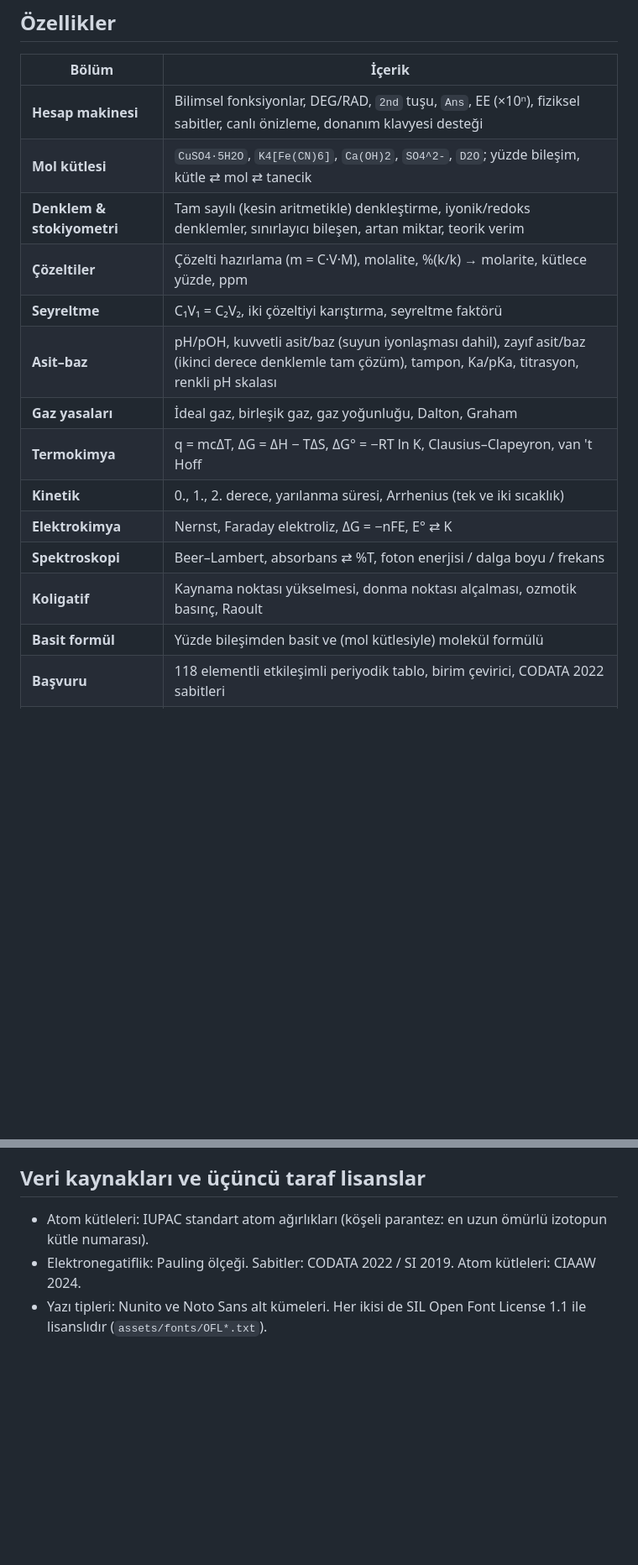
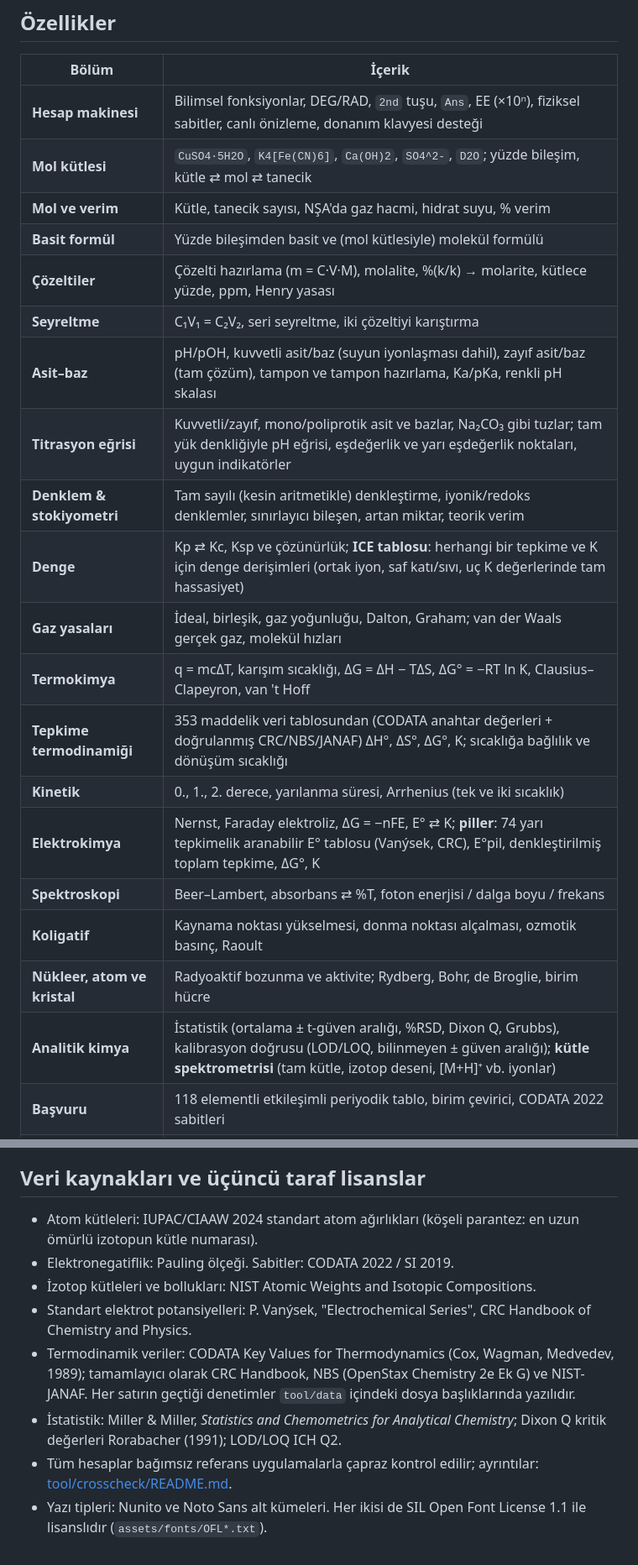
Before and after one commit to unilker/kimyasalhesapmakinesi, a Markdown page: README.md, 2 parts joined by grey strips. Shown at 84% size. Rendered like a GitHub page; blank space fills up the shorter version.

Commit message:
Docs: feature table, data sources and store listing for the new tools
Co-Authored-By: Claude Opus 5.5 <noreply@anthropic.com>
Claude-Session: https://claude.ai/code/session_01Fw3wyMMiNRrJqs5XBBGjGL

```diff
--- a/README.md
+++ b/README.md
@@ -11,17 +11,23 @@ Android ve iOS'ta telefon, tablet ve katlanabilir cihazlarda çalışır. Arayü
 |---|---|
 | **Hesap makinesi** | Bilimsel fonksiyonlar, DEG/RAD, `2nd` tuşu, `Ans`, EE (×10ⁿ), fiziksel sabitler, canlı önizleme, donanım klavyesi desteği |
 | **Mol kütlesi** | `CuSO4·5H2O`, `K4[Fe(CN)6]`, `Ca(OH)2`, `SO4^2-`, `D2O`; yüzde bileşim, kütle ⇄ mol ⇄ tanecik |
+| **Mol ve verim** | Kütle, tanecik sayısı, NŞA'da gaz hacmi, hidrat suyu, % verim |
+| **Basit formül** | Yüzde bileşimden basit ve (mol kütlesiyle) molekül formülü |
+| **Çözeltiler** | Çözelti hazırlama (m = C·V·M), molalite, %(k/k) → molarite, kütlece yüzde, ppm, Henry yasası |
+| **Seyreltme** | C₁V₁ = C₂V₂, seri seyreltme, iki çözeltiyi karıştırma |
+| **Asit–baz** | pH/pOH, kuvvetli asit/baz (suyun iyonlaşması dahil), zayıf asit/baz (tam çözüm), tampon ve tampon hazırlama, Ka/pKa, renkli pH skalası |
+| **Titrasyon eğrisi** | Kuvvetli/zayıf, mono/poliprotik asit ve bazlar, Na₂CO₃ gibi tuzlar; tam yük denkliğiyle pH eğrisi, eşdeğerlik ve yarı eşdeğerlik noktaları, uygun indikatörler |
 | **Denklem & stokiyometri** | Tam sayılı (kesin aritmetikle) denkleştirme, iyonik/redoks denklemler, sınırlayıcı bileşen, artan miktar, teorik verim |
-| **Çözeltiler** | Çözelti hazırlama (m = C·V·M), molalite, %(k/k) → molarite, kütlece yüzde, ppm |
-| **Seyreltme** | C₁V₁ = C₂V₂, iki çözeltiyi karıştırma, seyreltme faktörü |
-| **Asit–baz** | pH/pOH, kuvvetli asit/baz (suyun iyonlaşması dahil), zayıf asit/baz (ikinci derece denklemle tam çözüm), tampon, Ka/pKa, titrasyon, renkli pH skalası |
-| **Gaz yasaları** | İdeal gaz, birleşik gaz, gaz yoğunluğu, Dalton, Graham |
-| **Termokimya** | q = mcΔT, ΔG = ΔH − TΔS, ΔG° = −RT ln K, Clausius–Clapeyron, van 't Hoff |
+| **Denge** | Kp ⇄ Kc, Ksp ve çözünürlük; **ICE tablosu**: herhangi bir tepkime ve K için denge derişimleri (ortak iyon, saf katı/sıvı, uç K değerlerinde tam hassasiyet) |
+| **Gaz yasaları** | İdeal, birleşik, gaz yoğunluğu, Dalton, Graham; van der Waals gerçek gaz, molekül hızları |
+| **Termokimya** | q = mcΔT, karışım sıcaklığı, ΔG = ΔH − TΔS, ΔG° = −RT ln K, Clausius–Clapeyron, van 't Hoff |
+| **Tepkime termodinamiği** | 353 maddelik veri tablosundan (CODATA anahtar değerleri + doğrulanmış CRC/NBS/JANAF) ΔH°, ΔS°, ΔG°, K; sıcaklığa bağlılık ve dönüşüm sıcaklığı |
 | **Kinetik** | 0., 1., 2. derece, yarılanma süresi, Arrhenius (tek ve iki sıcaklık) |
-| **Elektrokimya** | Nernst, Faraday elektroliz, ΔG = −nFE, E° ⇄ K |
+| **Elektrokimya** | Nernst, Faraday elektroliz, ΔG = −nFE, E° ⇄ K; **piller**: 74 yarı tepkimelik aranabilir E° tablosu (Vanýsek, CRC), E°pil, denkleştirilmiş toplam tepkime, ΔG°, K |
 | **Spektroskopi** | Beer–Lambert, absorbans ⇄ %T, foton enerjisi / dalga boyu / frekans |
 | **Koligatif** | Kaynama noktası yükselmesi, donma noktası alçalması, ozmotik basınç, Raoult |
-| **Basit formül** | Yüzde bileşimden basit ve (mol kütlesiyle) molekül formülü |
+| **Nükleer, atom ve kristal** | Radyoaktif bozunma ve aktivite; Rydberg, Bohr, de Broglie, birim hücre |
+| **Analitik kimya** | İstatistik (ortalama ± t-güven aralığı, %RSD, Dixon Q, Grubbs), kalibrasyon doğrusu (LOD/LOQ, bilinmeyen ± güven aralığı); **kütle spektrometrisi** (tam kütle, izotop deseni, [M+H]⁺ vb. iyonlar) |
 | **Başvuru** | 118 elementli etkileşimli periyodik tablo, birim çevirici, CODATA 2022 sabitleri |
 | **Geçmiş** | Tüm hesaplar cihazda saklanır (25–500 kayıt, ayarlanabilir), kaydırarak silme, tek dokunuşla kopyalama |
 
@@ -139,6 +145,11 @@ Bu proje **[Apache Lisansı 2.0](LICENSE)** ile lisanslanmıştır. Kodu kullanm
 
 ## Veri kaynakları ve üçüncü taraf lisanslar
 
-- Atom kütleleri: IUPAC standart atom ağırlıkları (köşeli parantez: en uzun ömürlü izotopun kütle numarası).
-- Elektronegatiflik: Pauling ölçeği. Sabitler: CODATA 2022 / SI 2019. Atom kütleleri: CIAAW 2024.
+- Atom kütleleri: IUPAC/CIAAW 2024 standart atom ağırlıkları (köşeli parantez: en uzun ömürlü izotopun kütle numarası).
+- Elektronegatiflik: Pauling ölçeği. Sabitler: CODATA 2022 / SI 2019.
+- İzotop kütleleri ve bollukları: NIST Atomic Weights and Isotopic Compositions.
+- Standart elektrot potansiyelleri: P. Vanýsek, "Electrochemical Series", CRC Handbook of Chemistry and Physics.
+- Termodinamik veriler: CODATA Key Values for Thermodynamics (Cox, Wagman, Medvedev, 1989); tamamlayıcı olarak CRC Handbook, NBS (OpenStax Chemistry 2e Ek G) ve NIST-JANAF. Her satırın geçtiği denetimler `tool/data` içindeki dosya başlıklarında yazılıdır.
+- İstatistik: Miller & Miller, *Statistics and Chemometrics for Analytical Chemistry*; Dixon Q kritik değerleri Rorabacher (1991); LOD/LOQ ICH Q2.
+- Tüm hesaplar bağımsız referans uygulamalarla çapraz kontrol edilir; ayrıntılar: [tool/crosscheck/README.md](tool/crosscheck/README.md).
 - Yazı tipleri: Nunito ve Noto Sans alt kümeleri. Her ikisi de SIL Open Font License 1.1 ile lisanslıdır (`assets/fonts/OFL*.txt`).
```
Also changed, not shown: other parts of README.md (+1 -1 lines), docs/STORE_LISTING.md (+14 -4 lines).
